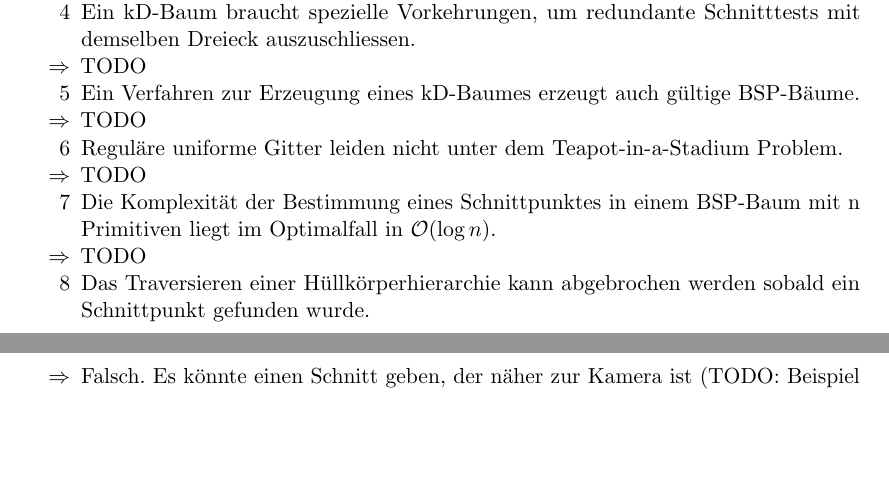
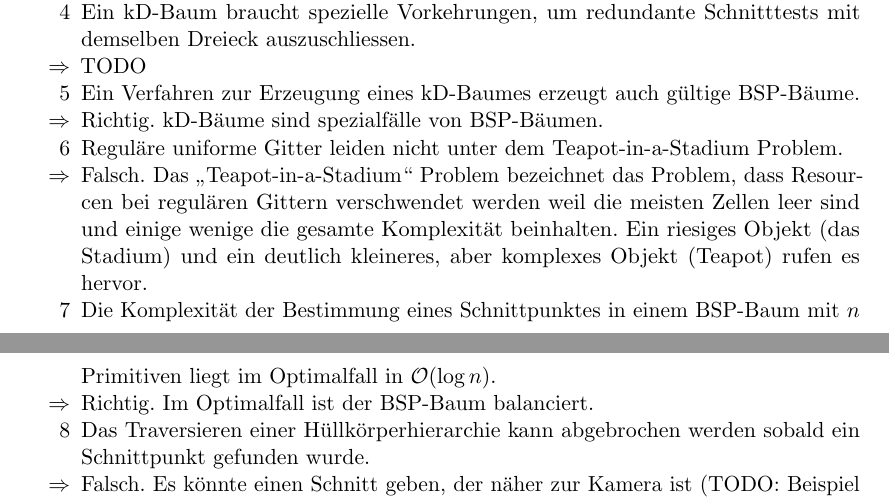
Before and after one commit to MartinThoma/KIT-Musterloesungen, a LaTeX document (CG/2015-Nachklausur/2015-Nachklausur.tex): two parts of pages 11 and 12 of 12, joined at a grey line, cut so that both start at the same text, the shorter picture padded with empty space. Compiled offline with pdfLaTeX.

Commit message:
Add solution for 8b

```diff
--- a/CG/2015-Nachklausur/2015-Nachklausur.tex
+++ b/CG/2015-Nachklausur/2015-Nachklausur.tex
@@ -11,6 +11,7 @@
 \usepackage[nameinlink,noabbrev,ngerman]{cleveref} % has to be after hyperref
 \usepackage[colorinlistoftodos]{todonotes}
 \usepackage{nicefrac}
+\usepackage{csquotes}
 
 \usepackage{listings}% http://ctan.org/pkg/listings
 \lstset{
@@ -447,11 +448,15 @@ Die Anzahl der Schnittests ist:
     \item[4] Ein kD-Baum braucht spezielle Vorkehrungen, um redundante Schnitttests mit demselben Dreieck auszuschliessen.
     \item[$\Rightarrow$] TODO
     \item[5] Ein Verfahren zur Erzeugung eines kD-Baumes erzeugt auch gültige BSP-Bäume.
-    \item[$\Rightarrow$] TODO
+    \item[$\Rightarrow$] Richtig. kD-Bäume sind spezialfälle von BSP-Bäumen.
     \item[6] Reguläre uniforme Gitter leiden nicht unter dem Teapot-in-a-Stadium Problem.
-    \item[$\Rightarrow$] TODO
-    \item[7] Die Komplexität der Bestimmung eines Schnittpunktes in einem BSP-Baum mit n Primitiven liegt im Optimalfall in $\mathcal{O}(\log n)$.
-    \item[$\Rightarrow$] TODO
+    \item[$\Rightarrow$] Falsch. Das \enquote{Teapot-in-a-Stadium} Problem bezeichnet
+    das Problem, dass Resourcen bei regulären Gittern verschwendet werden weil
+    die meisten Zellen leer sind und einige wenige die gesamte Komplexität
+    beinhalten. Ein riesiges Objekt (das Stadium) und ein deutlich kleineres,
+    aber komplexes Objekt (Teapot) rufen es hervor.
+    \item[7] Die Komplexität der Bestimmung eines Schnittpunktes in einem BSP-Baum mit $n$ Primitiven liegt im Optimalfall in $\mathcal{O}(\log n)$.
+    \item[$\Rightarrow$] Richtig. Im Optimalfall ist der BSP-Baum balanciert.
     \item[8] Das Traversieren einer Hüllkörperhierarchie kann abgebrochen werden sobald ein Schnittpunkt gefunden wurde.
     \item[$\Rightarrow$] Falsch. Es könnte einen Schnitt geben, der näher zur Kamera ist (TODO: Beispiel in Folien raussuchen.)
 \end{itemize}
```
Also changed, not shown: CG/2015-Nachklausur/2015-Nachklausur.pdf.
